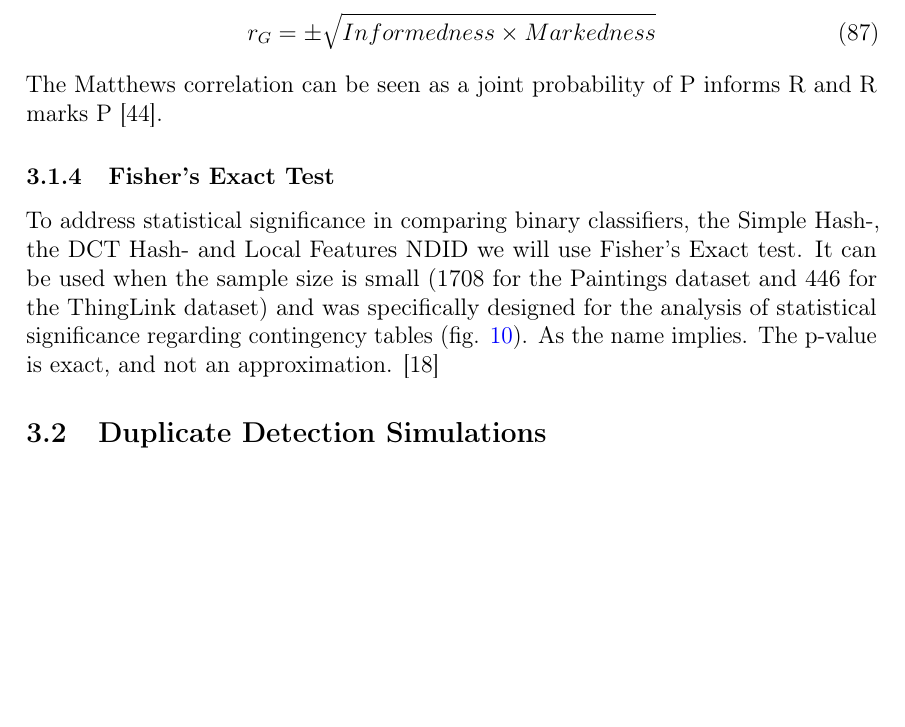
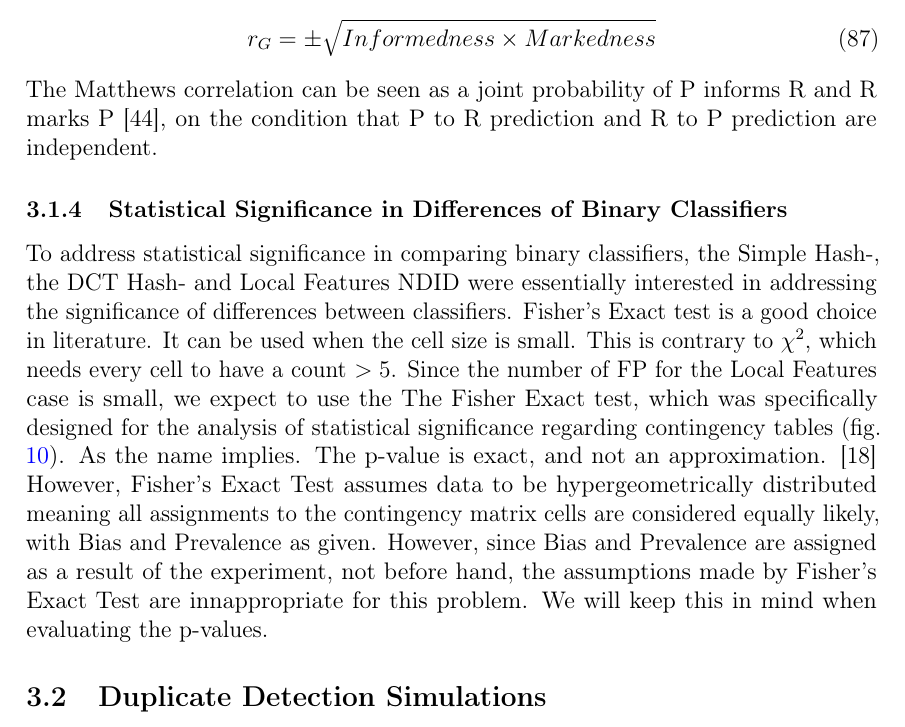
Before and after one commit to sulmanen/hash-thesis, a LaTeX thesis (hash.tex): part of page 41 of 71, cut so that both start at the same text, the shorter picture padded with empty space. Compiled offline with pdfLaTeX; a LaTeX package or settings file that is missing is left out.

Commit message:
comparing classifiers

```diff
--- a/hash.tex
+++ b/hash.tex
@@ -1380,10 +1380,12 @@ It has its roots in the psychology and linguistics. A marker or predictor (bioma
 \begin{equation}\label{matthewscorrelation}
 r_G = \pm \sqrt{Informedness \times Markedness}
 \end{equation}
-The Matthews correlation can be seen as a joint probability of P informs R and R marks P \cite{POWERS2011}.
-
-\subsubsection{Fisher's Exact Test}
-To address statistical significance in comparing binary classifiers, the Simple Hash-, the DCT Hash- and Local Features NDID we will use Fisher's Exact test. It can be used when the sample size is small (1708 for the Paintings dataset and 446 for the ThingLink dataset) and was specifically designed for the analysis of statistical significance regarding contingency tables (fig. \ref{figconfusion}). As the name implies. The p-value is exact, and not an approximation. \cite{fisher1922interpretation}
+The Matthews correlation can be seen as a joint probability of P informs R and R marks P \cite{POWERS2011}, on the condition that P to R prediction and R to P prediction are independent.
+
+\subsubsection{Statistical Significance in Differences of Binary Classifiers}
+To address statistical significance in comparing binary classifiers, the Simple Hash-, the DCT Hash- and Local Features NDID were essentially interested in addressing the significance of differences between classifiers. Fisher's Exact test is a good choice in literature. It can be used when the cell size is small. This is contrary to $\chi^2$, which needs every cell to have a count $>5$. Since the number of FP for the Local Features case is small, we expect to use the The Fisher Exact test, which was specifically designed for the analysis of statistical significance regarding contingency tables (fig. \ref{figconfusion}). As the name implies. The p-value is exact, and not an approximation. \cite{fisher1922interpretation}
+However, Fisher's Exact Test assumes data to be hypergeometrically distributed meaning all assignments to the contingency matrix cells are considered equally likely, with Bias and Prevalence as given. However, since Bias and Prevalence are assigned as a result of the experiment, not before hand, the assumptions made by Fisher's Exact Test are innappropriate for this problem. We will keep this in mind when evaluating the p-values.
+
 
 \subsection{Duplicate Detection Simulations}
 Paintings dataset from the ''Recognition of object instances practical'' \cite{Vedaldi2012} is used and it's images are used to build a database. Perceptual hashes for these images are calculated and stored. near-duplicate sets are formed using Imagemagick shell scripts. For each near-duplicate image, it is tested if a match can be found for it in the database using the Simple Hash the DCT Hash and the Local Features Classifier. A subset of the Oxford Buildings Dataset \cite{PhilbinJamesArandjelovicReljaZisserman2012} is used as a $TN$-dataset. These images are not expected to be found in the database. The results are reported in PR curves chosen based on section \ref{PRSection}.
```
